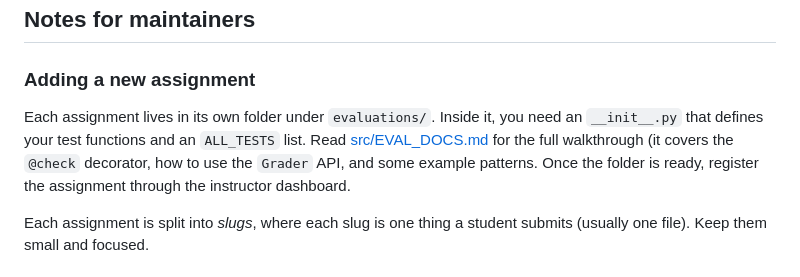
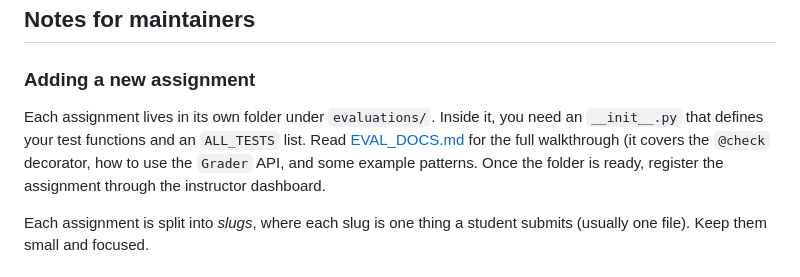
Before and after one commit to Franktorio/bulldog-simple-grader, a Markdown page: README.md, the part around the change. GitHub-like rendering.

Commit message:
Fixed path for EVAL_DOCS.md in README

```diff
--- a/README.md
+++ b/README.md
@@ -123,7 +123,7 @@ bulldog-simple-grader/
 
 ### Adding a new assignment
 
-Each assignment lives in its own folder under `evaluations/`. Inside it, you need an `__init__.py` that defines your test functions and an `ALL_TESTS` list. Read [src/EVAL_DOCS.md](src/EVAL_DOCS.md) for the full walkthrough (it covers the `@check` decorator, how to use the `Grader` API, and some example patterns. Once the folder is ready, register the assignment through the instructor dashboard.
+Each assignment lives in its own folder under `evaluations/`. Inside it, you need an `__init__.py` that defines your test functions and an `ALL_TESTS` list. Read [EVAL_DOCS.md](EVAL_DOCS.md) for the full walkthrough (it covers the `@check` decorator, how to use the `Grader` API, and some example patterns. Once the folder is ready, register the assignment through the instructor dashboard.
 
 Each assignment is split into *slugs*, where each slug is one thing a student submits (usually one file). Keep them small and focused.
 
```
